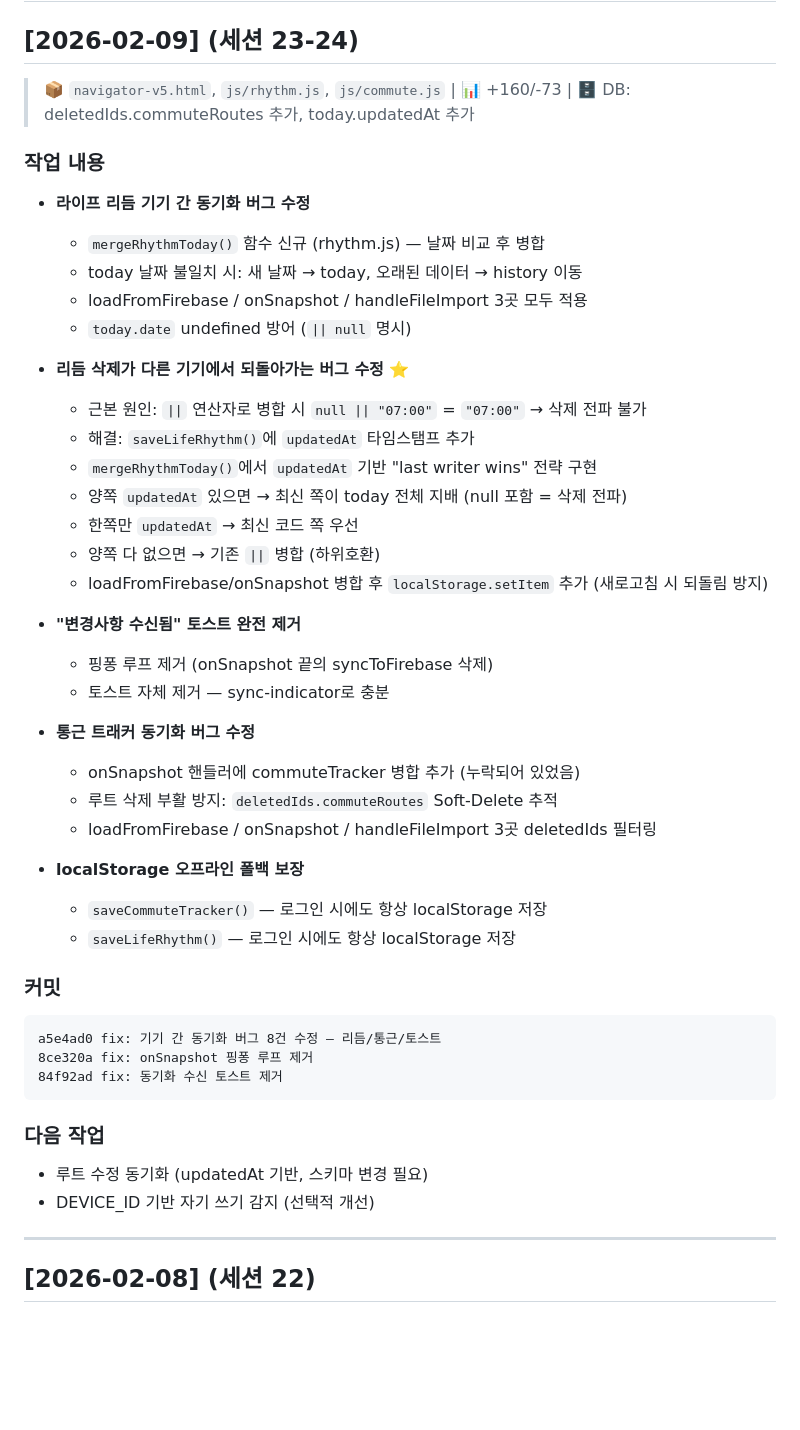
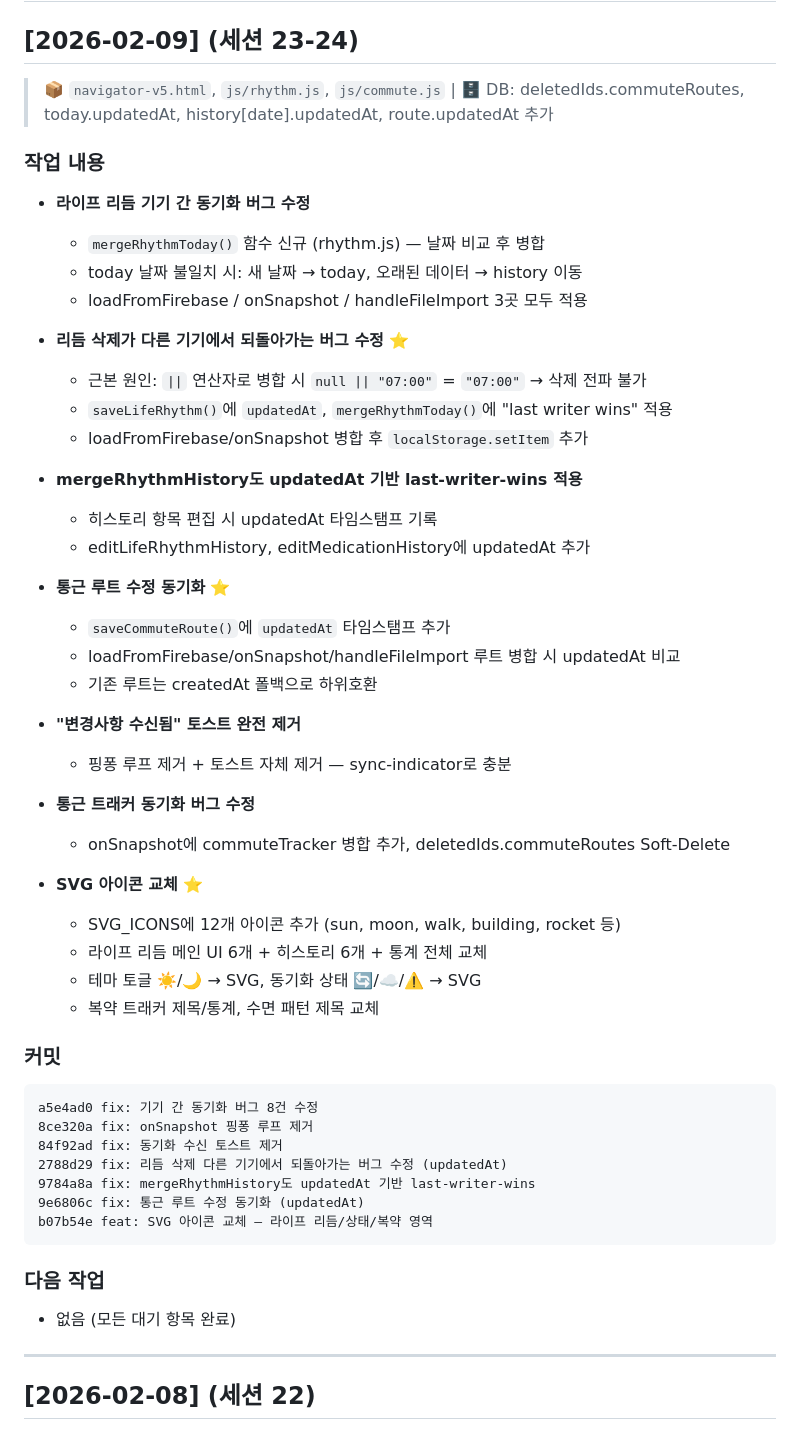
Before and after one commit to clusteruni-debug/To-do-list-for-adhd, a Markdown page: docs/CHANGELOG.md, the part around the change. Rendered like a GitHub page; blank space fills up the shorter version.

Commit message:
docs: 세션 24 CHANGELOG 최종 정리
Co-Authored-By: Claude Opus 4.6 <noreply@anthropic.com>

````diff
--- a/docs/CHANGELOG.md
+++ b/docs/CHANGELOG.md
@@ -21,47 +21,53 @@ hash type: 메시지
 -->
 
 ## [2026-02-09] (세션 23-24)
-> 📦 `navigator-v5.html`, `js/rhythm.js`, `js/commute.js` | 📊 +160/-73 | 🗄️ DB: deletedIds.commuteRoutes 추가, today.updatedAt 추가
+> 📦 `navigator-v5.html`, `js/rhythm.js`, `js/commute.js` | 🗄️ DB: deletedIds.commuteRoutes, today.updatedAt, history[date].updatedAt, route.updatedAt 추가
 
 ### 작업 내용
 - **라이프 리듬 기기 간 동기화 버그 수정**
   - `mergeRhythmToday()` 함수 신규 (rhythm.js) — 날짜 비교 후 병합
   - today 날짜 불일치 시: 새 날짜 → today, 오래된 데이터 → history 이동
   - loadFromFirebase / onSnapshot / handleFileImport 3곳 모두 적용
-  - `today.date` undefined 방어 (`|| null` 명시)
 
 - **리듬 삭제가 다른 기기에서 되돌아가는 버그 수정** ⭐
   - 근본 원인: `||` 연산자로 병합 시 `null || "07:00"` = `"07:00"` → 삭제 전파 불가
-  - 해결: `saveLifeRhythm()`에 `updatedAt` 타임스탬프 추가
-  - `mergeRhythmToday()`에서 `updatedAt` 기반 "last writer wins" 전략 구현
-  - 양쪽 `updatedAt` 있으면 → 최신 쪽이 today 전체 지배 (null 포함 = 삭제 전파)
-  - 한쪽만 `updatedAt` → 최신 코드 쪽 우선
-  - 양쪽 다 없으면 → 기존 `||` 병합 (하위호환)
-  - loadFromFirebase/onSnapshot 병합 후 `localStorage.setItem` 추가 (새로고침 시 되돌림 방지)
+  - `saveLifeRhythm()`에 `updatedAt`, `mergeRhythmToday()`에 "last writer wins" 적용
+  - loadFromFirebase/onSnapshot 병합 후 `localStorage.setItem` 추가
+
+- **mergeRhythmHistory도 updatedAt 기반 last-writer-wins 적용**
+  - 히스토리 항목 편집 시 updatedAt 타임스탬프 기록
+  - editLifeRhythmHistory, editMedicationHistory에 updatedAt 추가
+
+- **통근 루트 수정 동기화** ⭐
+  - `saveCommuteRoute()`에 `updatedAt` 타임스탬프 추가
+  - loadFromFirebase/onSnapshot/handleFileImport 루트 병합 시 updatedAt 비교
+  - 기존 루트는 createdAt 폴백으로 하위호환
 
 - **"변경사항 수신됨" 토스트 완전 제거**
-  - 핑퐁 루프 제거 (onSnapshot 끝의 syncToFirebase 삭제)
-  - 토스트 자체 제거 — sync-indicator로 충분
+  - 핑퐁 루프 제거 + 토스트 자체 제거 — sync-indicator로 충분
 
 - **통근 트래커 동기화 버그 수정**
-  - onSnapshot 핸들러에 commuteTracker 병합 추가 (누락되어 있었음)
-  - 루트 삭제 부활 방지: `deletedIds.commuteRoutes` Soft-Delete 추적
-  - loadFromFirebase / onSnapshot / handleFileImport 3곳 deletedIds 필터링
+  - onSnapshot에 commuteTracker 병합 추가, deletedIds.commuteRoutes Soft-Delete
 
-- **localStorage 오프라인 폴백 보장**
-  - `saveCommuteTracker()` — 로그인 시에도 항상 localStorage 저장
-  - `saveLifeRhythm()` — 로그인 시에도 항상 localStorage 저장
+- **SVG 아이콘 교체** ⭐
+  - SVG_ICONS에 12개 아이콘 추가 (sun, moon, walk, building, rocket 등)
+  - 라이프 리듬 메인 UI 6개 + 히스토리 6개 + 통계 전체 교체
+  - 테마 토글 ☀️/🌙 → SVG, 동기화 상태 🔄/☁️/⚠️ → SVG
+  - 복약 트래커 제목/통계, 수면 패턴 제목 교체
 
 ### 커밋
 ```
-a5e4ad0 fix: 기기 간 동기화 버그 8건 수정 — 리듬/통근/토스트
+a5e4ad0 fix: 기기 간 동기화 버그 8건 수정
 8ce320a fix: onSnapshot 핑퐁 루프 제거
 84f92ad fix: 동기화 수신 토스트 제거
+2788d29 fix: 리듬 삭제 다른 기기에서 되돌아가는 버그 수정 (updatedAt)
+9784a8a fix: mergeRhythmHistory도 updatedAt 기반 last-writer-wins
+9e6806c fix: 통근 루트 수정 동기화 (updatedAt)
+b07b54e feat: SVG 아이콘 교체 — 라이프 리듬/상태/복약 영역
 ```
 
 ### 다음 작업
-- 루트 수정 동기화 (updatedAt 기반, 스키마 변경 필요)
-- DEVICE_ID 기반 자기 쓰기 감지 (선택적 개선)
+- 없음 (모든 대기 항목 완료)
 
 ---
 
````
